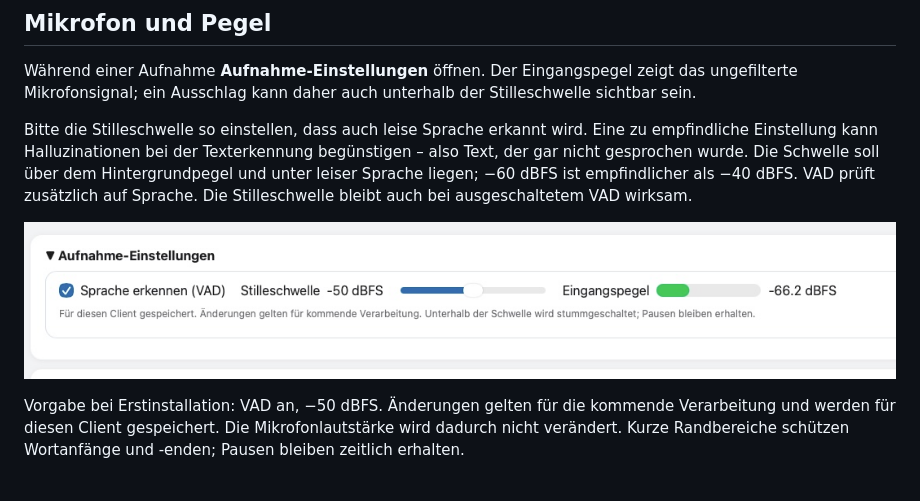
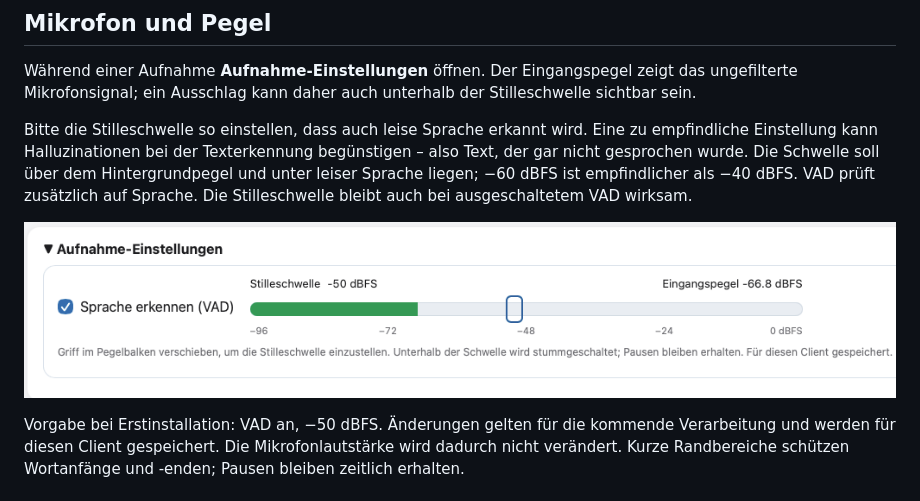
Before and after one commit to thomaskien/kienzledoku, a Markdown page: docs/bedienung.md, the part around the change. Drawn GitHub-style; pictures changed too: docs/images/pegel.png (added).

```diff
--- a/docs/bedienung.md
+++ b/docs/bedienung.md
@@ -37,7 +37,7 @@ dem Hintergrundpegel und unter leiser Sprache liegen; −60 dBFS ist empfindlich
 als −40 dBFS. VAD prüft zusätzlich auf Sprache. Die Stilleschwelle bleibt auch
 bei ausgeschaltetem VAD wirksam.
 
-![Stilleschwelle und Eingangspegel](images/pegel.jpg)
+![Stilleschwelle und Eingangspegel](images/pegel.png)
 
 Vorgabe bei Erstinstallation: VAD an, −50 dBFS. Änderungen gelten für die kommende
 Verarbeitung und werden für diesen Client gespeichert. Die Mikrofonlautstärke
```
Also changed, not shown: README.md (+1 -1 lines), 4 other files.
